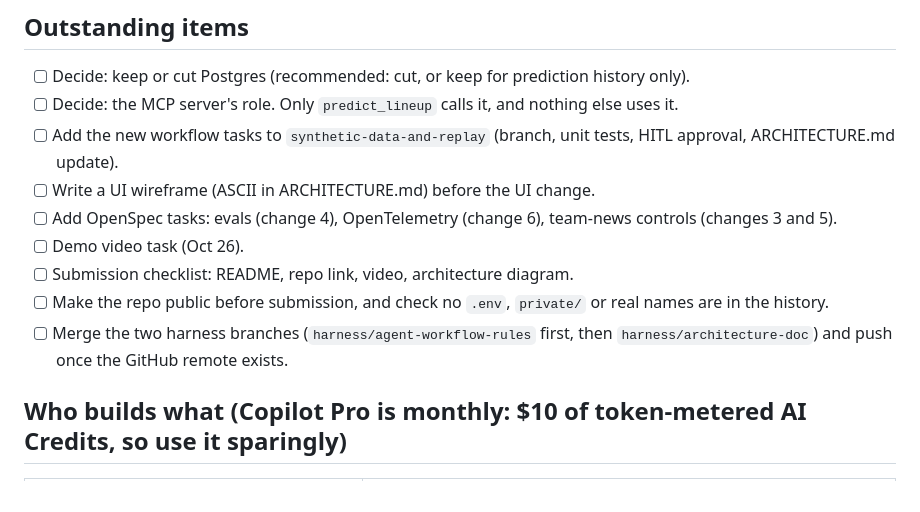
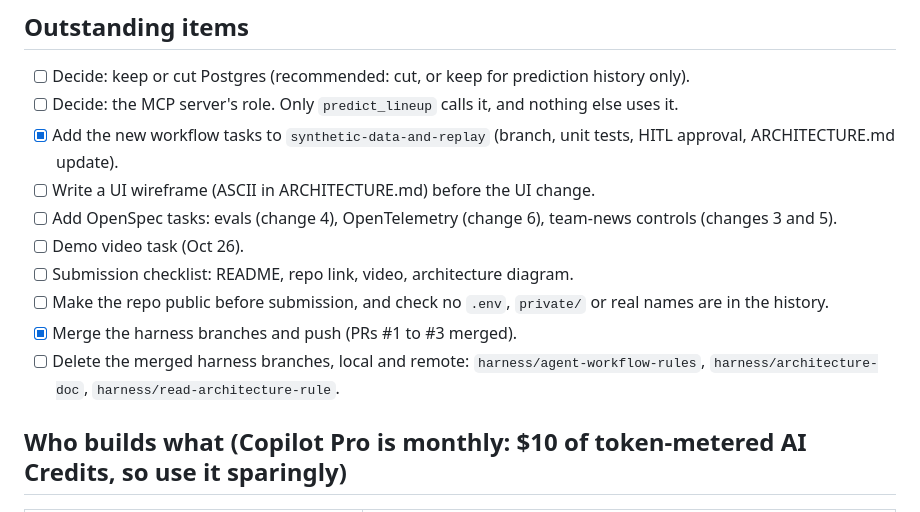
Before and after one commit to ewyuen/lineup-oracle, a Markdown page: PLAN.md, the part around the change. GitHub-like rendering.

Commit message:
PLAN: update outstanding items
Co-Authored-By: Claude Sonnet 5.5 <noreply@anthropic.com>

```diff
--- a/PLAN.md
+++ b/PLAN.md
@@ -14,13 +14,14 @@ Rules: https://github.com/microsoft/insidethegamehackathon/blob/main/OFFICIAL%20
 ## Outstanding items
 - [ ] Decide: keep or cut Postgres (recommended: cut, or keep for prediction history only).
 - [ ] Decide: the MCP server's role. Only `predict_lineup` calls it, and nothing else uses it.
-- [ ] Add the new workflow tasks to `synthetic-data-and-replay` (branch, unit tests, HITL approval, ARCHITECTURE.md update).
+- [x] Add the new workflow tasks to `synthetic-data-and-replay` (branch, unit tests, HITL approval, ARCHITECTURE.md update).
 - [ ] Write a UI wireframe (ASCII in ARCHITECTURE.md) before the UI change.
 - [ ] Add OpenSpec tasks: evals (change 4), OpenTelemetry (change 6), team-news controls (changes 3 and 5).
 - [ ] Demo video task (Oct 26).
 - [ ] Submission checklist: README, repo link, video, architecture diagram.
 - [ ] Make the repo public before submission, and check no `.env`, `private/` or real names are in the history.
-- [ ] Merge the two harness branches (`harness/agent-workflow-rules` first, then `harness/architecture-doc`) and push once the GitHub remote exists.
+- [x] Merge the harness branches and push (PRs #1 to #3 merged).
+- [ ] Delete the merged harness branches, local and remote: `harness/agent-workflow-rules`, `harness/architecture-doc`, `harness/read-architecture-rule`.
 
 ## Who builds what (Copilot Pro is monthly: $10 of token-metered AI Credits, so use it sparingly)
 | Tool | Does |
```
